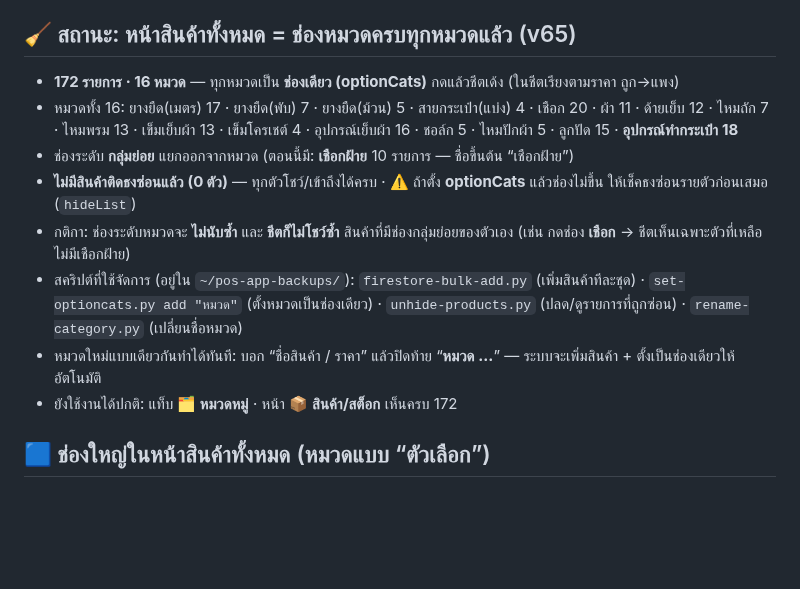
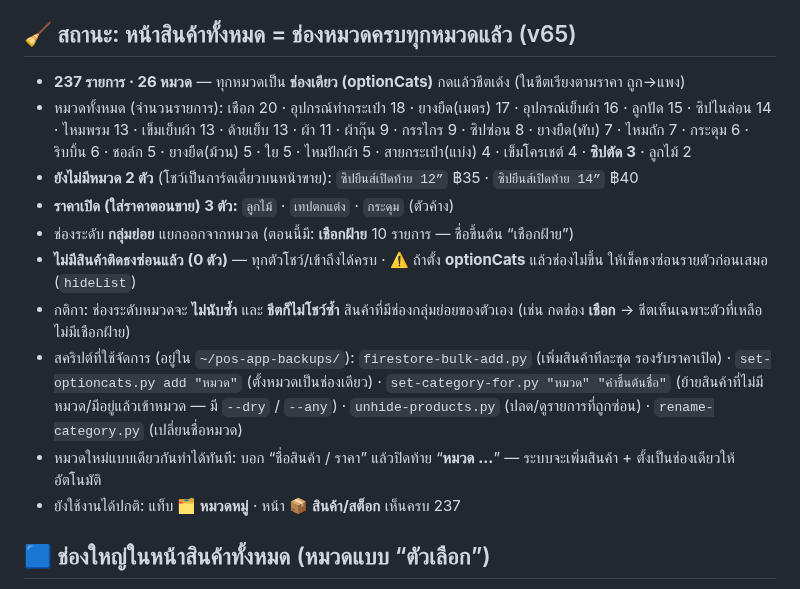
Before and after one commit to pimpichayapk-crypto/pos-app, a Markdown page: คู่มือใช้งาน.md, the part around the change. Rendered like a GitHub page; blank space fills up the shorter version.

Commit message:
docs: อัปเดตสถานะ (237 รายการ · 26 หมวด · หมวด ซิปตัด) + สคริปต์ set-category-for.py

```diff
--- a/คู่มือใช้งาน.md
+++ b/คู่มือใช้งาน.md
@@ -170,14 +170,16 @@
 - ราคาในชีตตัวเลือกชิดมุมขวา 14px ตัวหนา (ไม่มี “/ หน่วย”)
 
 ## 🧹 สถานะ: หน้าสินค้าทั้งหมด = ช่องหมวดครบทุกหมวดแล้ว (v65)
-- **172 รายการ · 16 หมวด** — ทุกหมวดเป็น **ช่องเดียว (optionCats)** กดแล้วชีตเด้ง (ในชีตเรียงตามราคา ถูก→แพง)
-- หมวดทั้ง 16: ยางยืด(เมตร) 17 · ยางยืด(พับ) 7 · ยางยืด(ม้วน) 5 · สายกระเป๋า(แบ่ง) 4 · เชือก 20 · ผ้า 11 · ด้ายเย็บ 12 · ไหมถัก 7 · ไหมพรม 13 · เข็มเย็บผ้า 13 · เข็มโครเชต์ 4 · อุปกรณ์เย็บผ้า 16 · ชอล์ก 5 · ไหมปักผ้า 5 · ลูกปัด 15 · **อุปกรณ์ทำกระเป๋า 18**
+- **237 รายการ · 26 หมวด** — ทุกหมวดเป็น **ช่องเดียว (optionCats)** กดแล้วชีตเด้ง (ในชีตเรียงตามราคา ถูก→แพง)
+- หมวดทั้งหมด (จำนวนรายการ): เชือก 20 · อุปกรณ์ทำกระเป๋า 18 · ยางยืด(เมตร) 17 · อุปกรณ์เย็บผ้า 16 · ลูกปัด 15 · ซิปไนล่อน 14 · ไหมพรม 13 · เข็มเย็บผ้า 13 · ด้ายเย็บ 13 · ผ้า 11 · ผ้ากุ๊น 9 · กรรไกร 9 · ซิปซ่อน 8 · ยางยืด(พับ) 7 · ไหมถัก 7 · กระดุม 6 · ริบบิ้น 6 · ชอล์ก 5 · ยางยืด(ม้วน) 5 · ใย 5 · ไหมปักผ้า 5 · สายกระเป๋า(แบ่ง) 4 · เข็มโครเชต์ 4 · **ซิปตัด 3** · ลูกไม้ 2
+- **ยังไม่มีหมวด 2 ตัว** (โชว์เป็นการ์ดเดี่ยวบนหน้าขาย): `ซิปยีนส์เปิดท้าย 12”` ฿35 · `ซิปยีนส์เปิดท้าย 14”` ฿40
+- **ราคาเปิด (ใส่ราคาตอนขาย) 3 ตัว:** `ลูกไม้` · `เทปตกแต่ง` · `กระดุม` (ตัวค้าง)
 - ช่องระดับ **กลุ่มย่อย** แยกออกจากหมวด (ตอนนี้มี: **เชือกฝ้าย** 10 รายการ — ชื่อขึ้นต้น “เชือกฝ้าย”)
 - **ไม่มีสินค้าติดธงซ่อนแล้ว (0 ตัว)** — ทุกตัวโชว์/เข้าถึงได้ครบ · ⚠️ ถ้าตั้ง **optionCats** แล้วช่องไม่ขึ้น ให้เช็คธงซ่อนรายตัวก่อนเสมอ (`hideList`)
 - กติกา: ช่องระดับหมวดจะ **ไม่นับซ้ำ** และ **ชีตก็ไม่โชว์ซ้ำ** สินค้าที่มีช่องกลุ่มย่อยของตัวเอง (เช่น กดช่อง **เชือก** → ชีตเห็นเฉพาะตัวที่เหลือ ไม่มีเชือกฝ้าย)
-- สคริปต์ที่ใช้จัดการ (อยู่ใน `~/pos-app-backups/`): `firestore-bulk-add.py` (เพิ่มสินค้าทีละชุด) · `set-optioncats.py add "หมวด"` (ตั้งหมวดเป็นช่องเดียว) · `unhide-products.py` (ปลด/ดูรายการที่ถูกซ่อน) · `rename-category.py` (เปลี่ยนชื่อหมวด)
+- สคริปต์ที่ใช้จัดการ (อยู่ใน `~/pos-app-backups/`): `firestore-bulk-add.py` (เพิ่มสินค้าทีละชุด รองรับราคาเปิด) · `set-optioncats.py add "หมวด"` (ตั้งหมวดเป็นช่องเดียว) · `set-category-for.py "หมวด" "คำขึ้นต้นชื่อ"` (ย้ายสินค้าที่ไม่มีหมวด/มีอยู่แล้วเข้าหมวด — มี `--dry` / `--any`) · `unhide-products.py` (ปลด/ดูรายการที่ถูกซ่อน) · `rename-category.py` (เปลี่ยนชื่อหมวด)
 - หมวดใหม่แบบเดียวกันทำได้ทันที: บอก “ชื่อสินค้า / ราคา” แล้วปิดท้าย “**หมวด …**” — ระบบจะเพิ่มสินค้า + ตั้งเป็นช่องเดียวให้อัตโนมัติ
-- ยังใช้งานได้ปกติ: แท็บ **🗂️ หมวดหมู่** · หน้า 📦 **สินค้า/สต็อก** เห็นครบ 172
+- ยังใช้งานได้ปกติ: แท็บ **🗂️ หมวดหมู่** · หน้า 📦 **สินค้า/สต็อก** เห็นครบ 237
 
 ## 🟦 ช่องใหญ่ในหน้าสินค้าทั้งหมด (หมวดแบบ “ตัวเลือก”)
 - หมวดที่ตั้งเป็น **“ตัวเลือก”** จะไม่โชว์การ์ดรายตัวในหน้าสินค้าทั้งหมด แต่โชว์เป็น **ช่องใหญ่ช่องเดียว** อยู่บนสุด → กดแล้วเด้ง **ชีตตัวเลือก** ให้เลือกสินค้า
```
